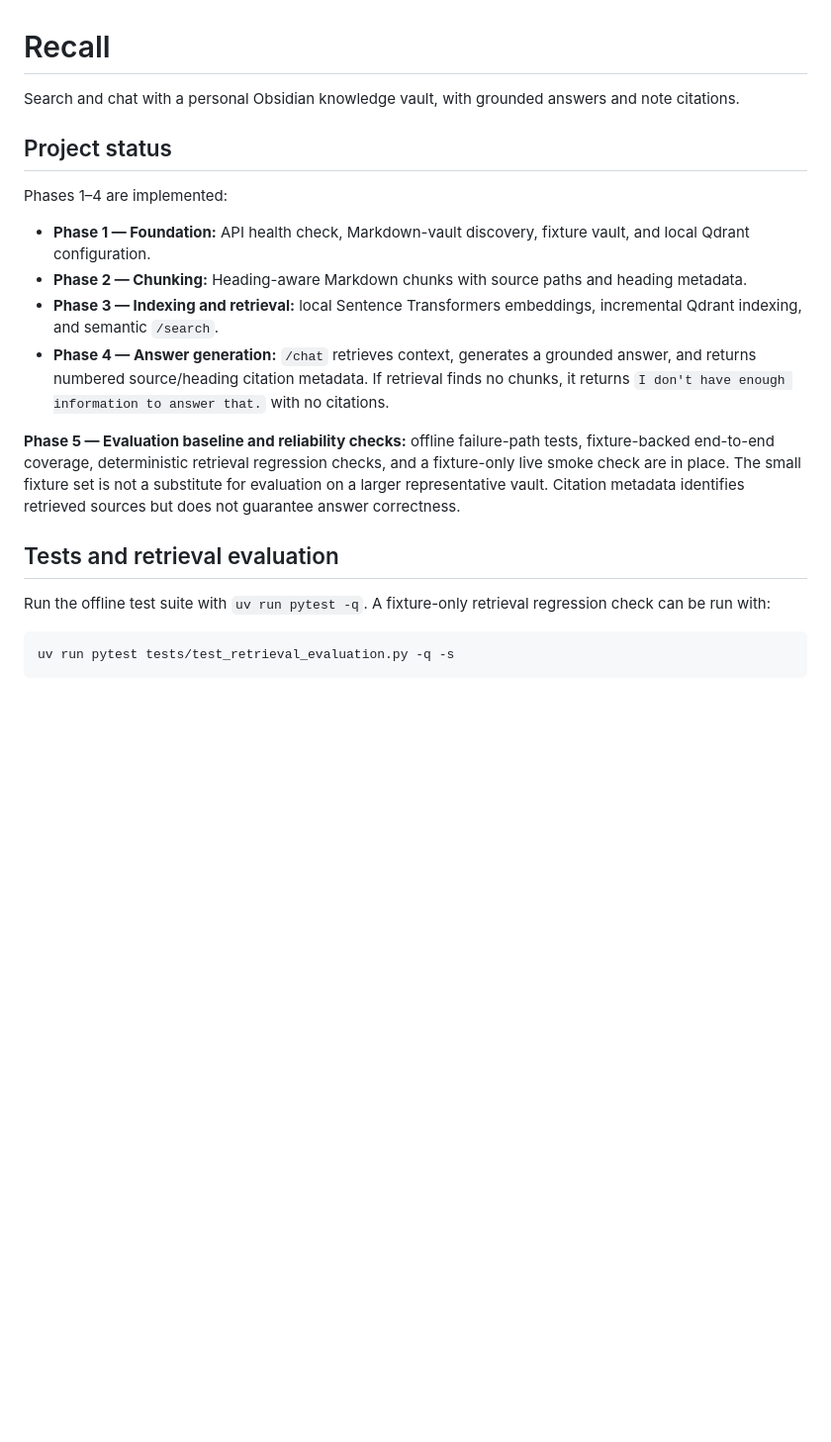
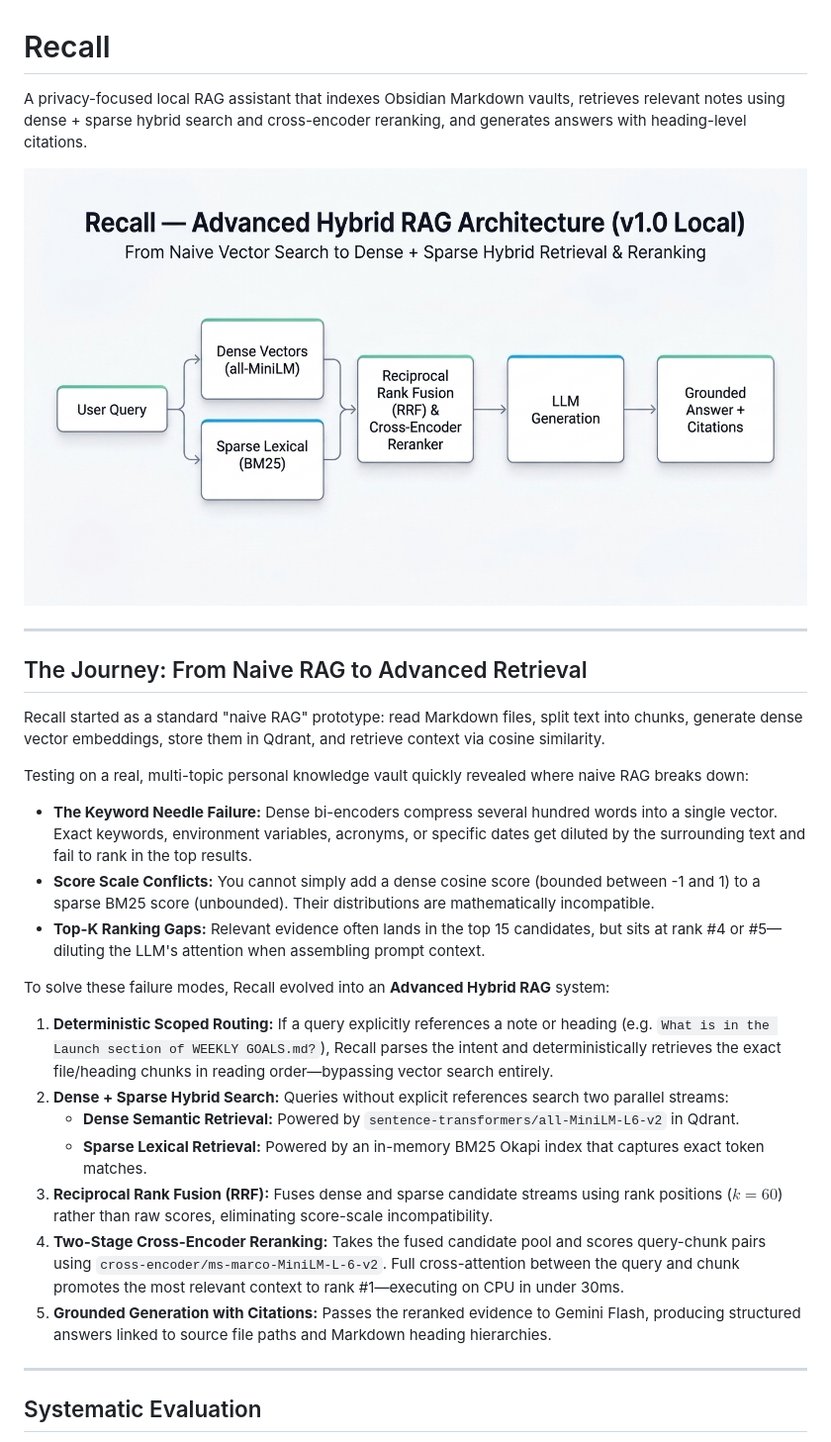
Before and after one commit to hussainabbas6706/recall-rag, a Markdown page: README.md, the part around one of its changes. Shown at 99% size. Drawn GitHub-style; pictures changed too: recall-hybrid-rag-architecture.jpg (added); blank space fills up the shorter version.

````diff
--- a/README.md
+++ b/README.md
@@ -1,21 +1,32 @@
 # Recall
 
-Search and chat with a personal Obsidian knowledge vault, with grounded answers and note citations.
+A privacy-focused local RAG assistant that indexes Obsidian Markdown vaults, retrieves relevant notes using dense + sparse hybrid search and cross-encoder reranking, and generates answers with heading-level citations.
 
-## Project status
+![Recall Architecture](recall-hybrid-rag-architecture.jpg)
 
-Phases 1–4 are implemented:
+---
 
-- **Phase 1 — Foundation:** API health check, Markdown-vault discovery, fixture vault, and local Qdrant configuration.
-- **Phase 2 — Chunking:** Heading-aware Markdown chunks with source paths and heading metadata.
-- **Phase 3 — Indexing and retrieval:** local Sentence Transformers embeddings, incremental Qdrant indexing, and semantic `/search`.
-- **Phase 4 — Answer generation:** `/chat` retrieves context, generates a grounded answer, and returns numbered source/heading citation metadata. If retrieval finds no chunks, it returns `I don't have enough information to answer that.` with no citations.
+## The Journey: From Naive RAG to Advanced Retrieval
 
-**Phase 5 — Evaluation baseline and reliability checks:** offline failure-path tests, fixture-backed end-to-end coverage, deterministic retrieval regression checks, and a fixture-only live smoke check are in place. The small fixture set is not a substitute for evaluation on a larger representative vault. Citation metadata identifies retrieved sources but does not guarantee answer correctness.
+Recall started as a standard "naive RAG" prototype: read Markdown files, split text into chunks, generate dense vector embeddings, store them in Qdrant, and retrieve context via cosine similarity.
 
-## Tests and retrieval evaluation
+Testing on a real, multi-topic personal knowledge vault quickly revealed where naive RAG breaks down:
 
-Run the offline test suite with `uv run pytest -q`. A fixture-only retrieval regression check can be run with:
+- **The Keyword Needle Failure:** Dense bi-encoders compress several hundred words into a single vector. Exact keywords, environment variables, acronyms, or specific dates get diluted by the surrounding text and fail to rank in the top results.
+- **Score Scale Conflicts:** You cannot simply add a dense cosine score (bounded between -1 and 1) to a sparse BM25 score (unbounded). Their distributions are mathematically incompatible.
+- **Top-K Ranking Gaps:** Relevant evidence often lands in the top 15 candidates, but sits at rank #4 or #5—diluting the LLM's attention when assembling prompt context.
 
-```powershell
-uv run pytest tests/test_retrieval_evaluation.py -q -s
+To solve these failure modes, Recall evolved into an **Advanced Hybrid RAG** system:
+
+1. **Deterministic Scoped Routing:** If a query explicitly references a note or heading (e.g. `What is in the Launch section of WEEKLY GOALS.md?`), Recall parses the intent and deterministically retrieves the exact file/heading chunks in reading order—bypassing vector search entirely.
+2. **Dense + Sparse Hybrid Search:** Queries without explicit references search two parallel streams:
+   - **Dense Semantic Retrieval:** Powered by `sentence-transformers/all-MiniLM-L6-v2` in Qdrant.
+   - **Sparse Lexical Retrieval:** Powered by an in-memory BM25 Okapi index that captures exact token matches.
+3. **Reciprocal Rank Fusion (RRF):** Fuses dense and sparse candidate streams using rank positions ($k=60$) rather than raw scores, eliminating score-scale incompatibility.
+4. **Two-Stage Cross-Encoder Reranking:** Takes the fused candidate pool and scores query-chunk pairs using `cross-encoder/ms-marco-MiniLM-L-6-v2`. Full cross-attention between the query and chunk promotes the most relevant context to rank #1—executing on CPU in under 30ms.
+5. **Grounded Generation with Citations:** Passes the reranked evidence to Gemini Flash, producing structured answers linked to source file paths and Markdown heading hierarchies.
+
+---
+
+## Systematic Evaluation
+
````
Also changed, not shown: other parts of README.md (+87 -15 lines), 2 other files.
